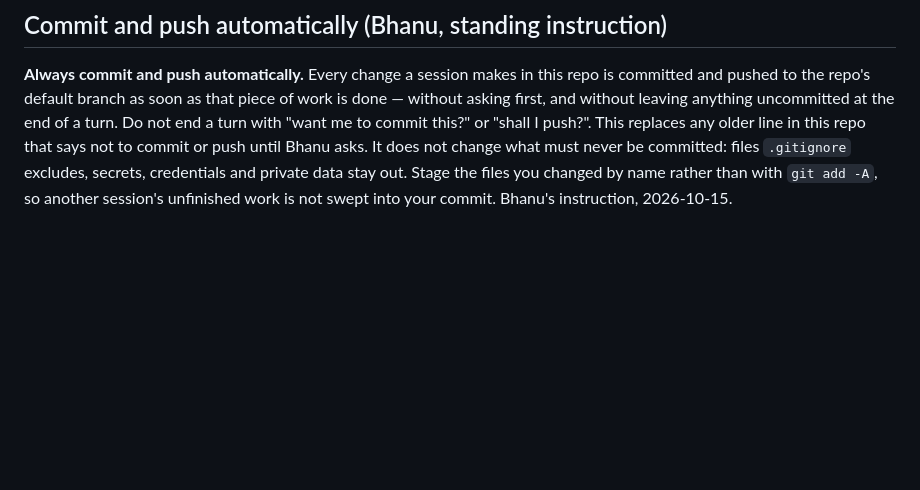
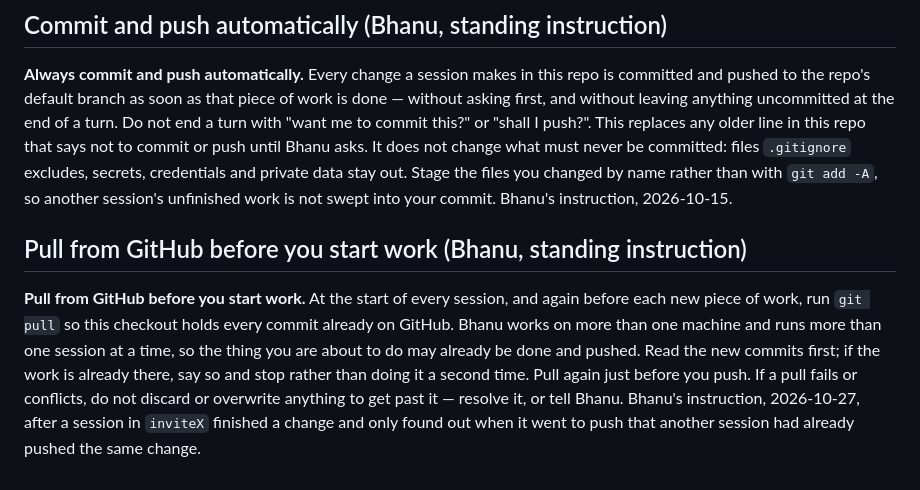
Before and after one commit to bhanu-thakur/price-sentinel, a Markdown page: AGENTS.md, the part around the change. Rendered like a GitHub page; blank space fills up the shorter version.

Commit message:
docs: pull from GitHub before starting work
Bhanu's standing instruction, 2026-10-27, propagated verbatim from
ai-command-center AGENTS.md rule 13.

Co-Authored-By: Claude Opus 5.5 <noreply@anthropic.com>

```diff
--- a/AGENTS.md
+++ b/AGENTS.md
@@ -91,3 +91,15 @@ what must never be committed: files `.gitignore` excludes, secrets, credentials
 private data stay out. Stage the files you changed by name rather than with `git add -A`,
 so another session's unfinished work is not swept into your commit. Bhanu's instruction,
 2026-10-15.
+
+## Pull from GitHub before you start work (Bhanu, standing instruction)
+
+**Pull from GitHub before you start work.** At the start of every session, and again
+before each new piece of work, run `git pull` so this checkout holds every commit
+already on GitHub. Bhanu works on more than one machine and runs more than one session
+at a time, so the thing you are about to do may already be done and pushed. Read the
+new commits first; if the work is already there, say so and stop rather than doing it
+a second time. Pull again just before you push. If a pull fails or conflicts, do not
+discard or overwrite anything to get past it — resolve it, or tell Bhanu. Bhanu's
+instruction, 2026-10-27, after a session in `inviteX` finished a change and only found
+out when it went to push that another session had already pushed the same change.
```
